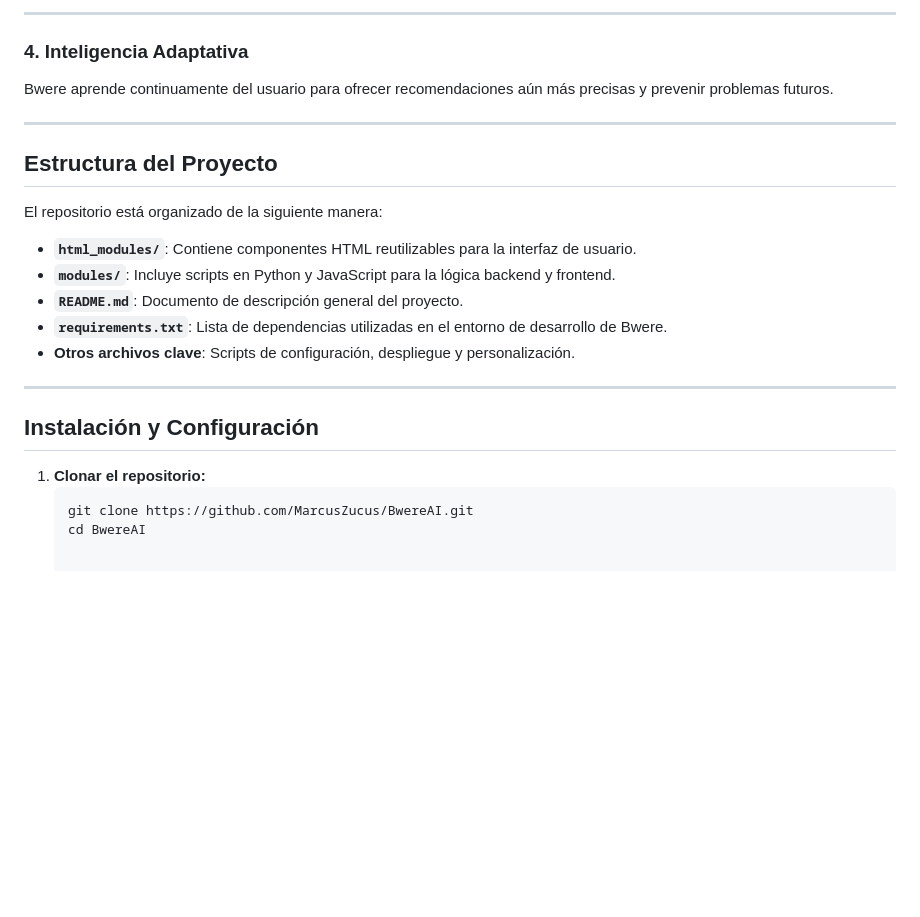
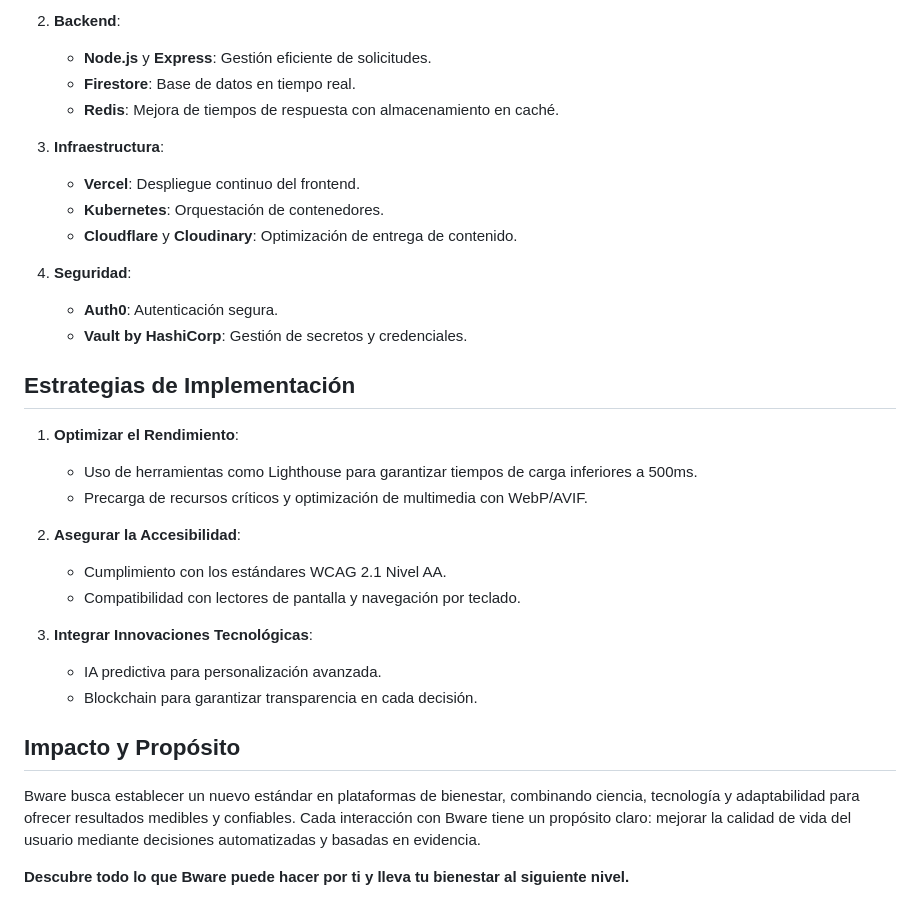
Before and after one commit to MarcusZucus/Bwere, a Markdown page: README.md, the part around the change printed below. Rendered like a GitHub page; blank space fills up the shorter version.

````diff
--- a/README.md
+++ b/README.md
@@ -58,26 +65,34 @@ Con **Bwere 24h**, el usuario accede a un nivel de precisión incomparable graci
 
----
+2. **Backend**:
+   - **Node.js** y **Express**: Gestión eficiente de solicitudes.
+   - **Firestore**: Base de datos en tiempo real.
+   - **Redis**: Mejora de tiempos de respuesta con almacenamiento en caché.
 
-### 4. Inteligencia Adaptativa
-Bwere aprende continuamente del usuario para ofrecer recomendaciones aún más precisas y prevenir problemas futuros.
+3. **Infraestructura**:
+   - **Vercel**: Despliegue continuo del frontend.
+   - **Kubernetes**: Orquestación de contenedores.
+   - **Cloudflare** y **Cloudinary**: Optimización de entrega de contenido.
 
----
+4. **Seguridad**:
+   - **Auth0**: Autenticación segura.
+   - **Vault by HashiCorp**: Gestión de secretos y credenciales.
 
-## Estructura del Proyecto
+## **Estrategias de Implementación**
 
-El repositorio está organizado de la siguiente manera:
+1. **Optimizar el Rendimiento**:
+   - Uso de herramientas como Lighthouse para garantizar tiempos de carga inferiores a 500ms.
+   - Precarga de recursos críticos y optimización de multimedia con WebP/AVIF.
 
-- **`html_modules/`**: Contiene componentes HTML reutilizables para la interfaz de usuario.
-- **`modules/`**: Incluye scripts en Python y JavaScript para la lógica backend y frontend.
-- **`README.md`**: Documento de descripción general del proyecto.
-- **`requirements.txt`**: Lista de dependencias utilizadas en el entorno de desarrollo de Bwere.
-- **Otros archivos clave**: Scripts de configuración, despliegue y personalización.
+2. **Asegurar la Accesibilidad**:
+   - Cumplimiento con los estándares WCAG 2.1 Nivel AA.
+   - Compatibilidad con lectores de pantalla y navegación por teclado.
 
----
+3. **Integrar Innovaciones Tecnológicas**:
+   - IA predictiva para personalización avanzada.
+   - Blockchain para garantizar transparencia en cada decisión.
 
-## Instalación y Configuración
+## **Impacto y Propósito**
 
-1. **Clonar el repositorio:**
-   ```bash
-   git clone https://github.com/MarcusZucus/BwereAI.git
-   cd BwereAI
+Bware busca establecer un nuevo estándar en plataformas de bienestar, combinando ciencia, tecnología y adaptabilidad para ofrecer resultados medibles y confiables. Cada interacción con Bware tiene un propósito claro: mejorar la calidad de vida del usuario mediante decisiones automatizadas y basadas en evidencia.
+
+**Descubre todo lo que Bware puede hacer por ti y lleva tu bienestar al siguiente nivel.**
````
Also changed, not shown: other parts of README.md (+45 -38 lines).
